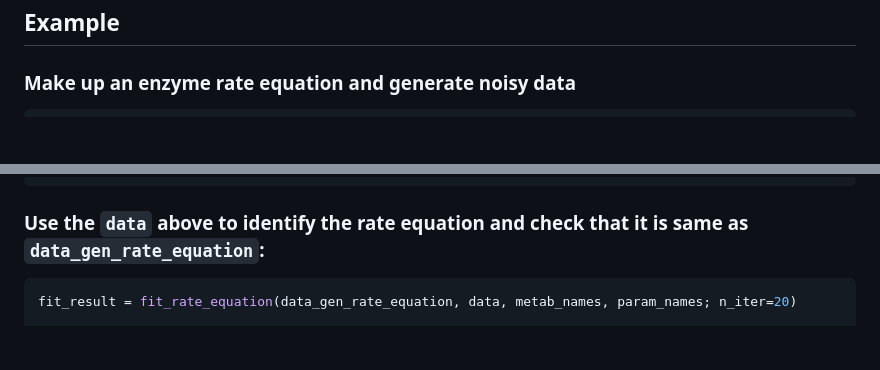
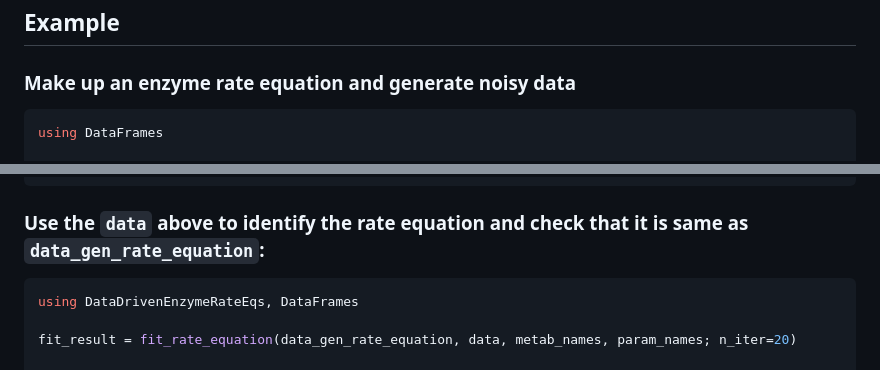
Before and after one commit to DenisTitovLab/DataDrivenEnzymeRateEqs.jl, a Markdown page: README.md, 2 parts joined by grey strips. Drawn GitHub-style; blank space fills up the shorter version.

````diff
--- a/README.md
+++ b/README.md
@@ -25,6 +25,8 @@ DataDrivenEnzymeRateEqs.jl outputs the following info about enzyme:
 
 ### Make up an enzyme rate equation and generate noisy data
 ```julia
+using DataFrames
+
 data_gen_rate_equation_Keq = 1.0
 data_gen_rate_equation(metabs, params) = params.Vmax * (metabs.S / params.K_S - (1 / data_gen_rate_equation_Keq) * metabs.P / params.K_P) / (1 + metabs.S / params.K_S + metabs.P / params.K_P)
 param_names = (:Vmax, :K_S, :K_P)
@@ -60,6 +62,8 @@ data
 ### Use the `data` above to identify the rate equation and check that it is same as `data_gen_rate_equation`:
 
 ```julia
+using DataDrivenEnzymeRateEqs, DataFrames
+
 fit_result = fit_rate_equation(data_gen_rate_equation, data, metab_names, param_names; n_iter=20)
 
 enzyme_parameters = (; substrates=[:S,], products=[:P], cat1=[:S, :P], reg1=[], reg2=[], Keq=1.0, oligomeric_state=4, rate_equation_name=:derived_rate_equation)
````
